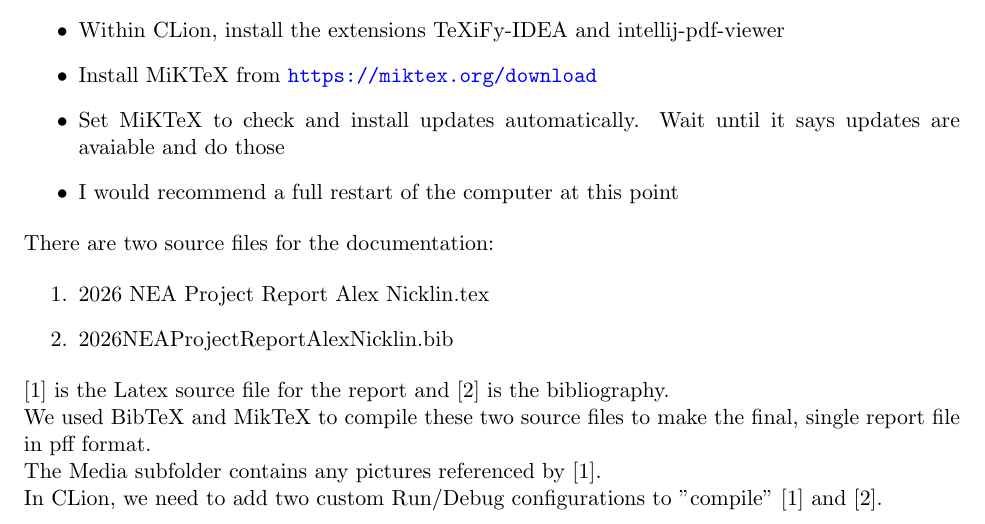
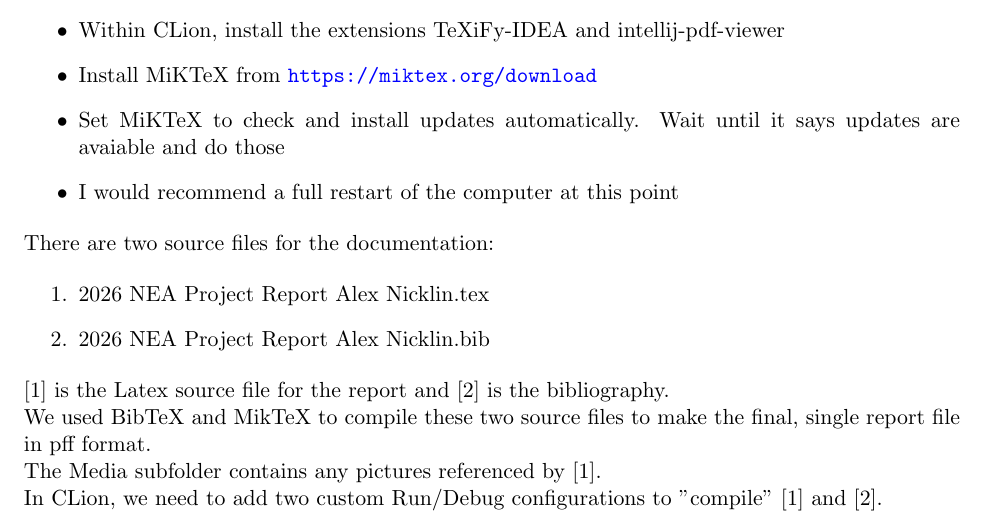
Before and after one commit to Thentoxd/MediaFileRenamer, a LaTeX document (Documentation/Project Report/2026 NEA Project Report Alex Nicklin.tex): part of page 8 of 13, cut so that both start at the same text. Compiled offline with pdfLaTeX.

Commit message:
Added Documentation build instructions

```diff
--- a/Documentation/Project Report/2026 NEA Project Report Alex Nicklin.tex
+++ b/Documentation/Project Report/2026 NEA Project Report Alex Nicklin.tex
@@ -211,7 +211,7 @@ There are two source files for the documentation:
 
 \begin{enumerate}
    \item 2026 NEA Project Report Alex Nicklin.tex
-   \item 2026NEAProjectReportAlexNicklin.bib
+   \item 2026 NEA Project Report Alex Nicklin.bib
 \end{enumerate}
 
 [1] is the Latex source file for the report and [2] is the bibliography.
```
